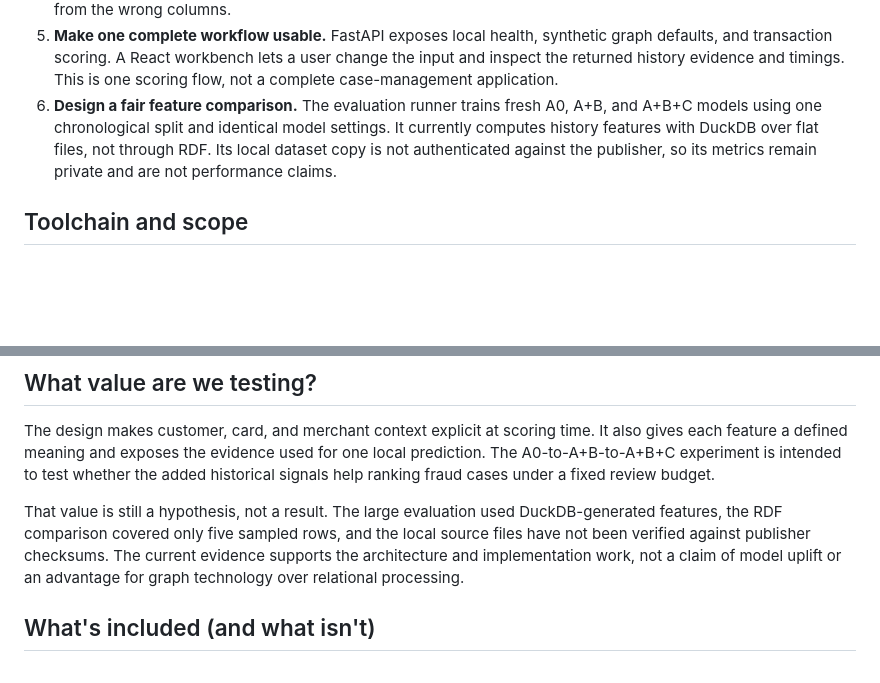
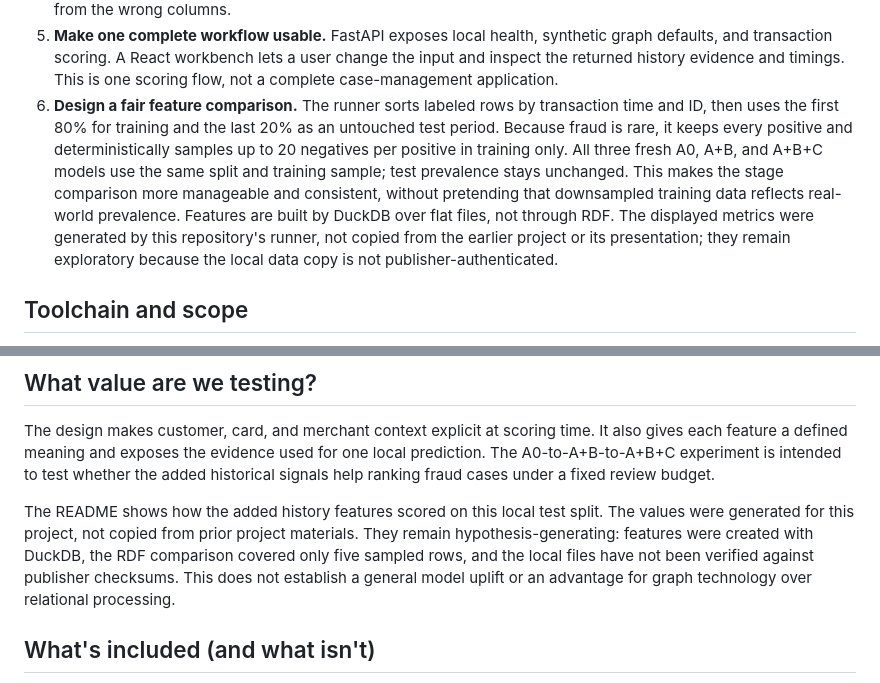
Before and after one commit to M-Saeidi/graph-fraud-detection, a Markdown page: PROJECT_STORY.md, 2 parts joined by grey strips. Drawn GitHub-style; blank space fills up the shorter version.

```diff
--- a/PROJECT_STORY.md
+++ b/PROJECT_STORY.md
@@ -34,11 +34,18 @@ inputs, and show the evidence behind a result?
    synthetic graph defaults, and transaction scoring. A React workbench lets a
    user change the input and inspect the returned history evidence and timings.
    This is one scoring flow, not a complete case-management application.
-6. **Design a fair feature comparison.** The evaluation runner trains fresh
-   A0, A+B, and A+B+C models using one chronological split and identical model
-   settings. It currently computes history features with DuckDB over flat files,
-   not through RDF. Its local dataset copy is not authenticated against the
-   publisher, so its metrics remain private and are not performance claims.
+6. **Design a fair feature comparison.** The runner sorts labeled rows by
+   transaction time and ID, then uses the first 80% for training and the last
+   20% as an untouched test period. Because fraud is rare, it keeps every
+   positive and deterministically samples up to 20 negatives per positive in
+   training only. All three fresh A0, A+B, and A+B+C models use the same split
+   and training sample; test prevalence stays unchanged. This makes the stage
+   comparison more manageable and consistent, without pretending that
+   downsampled training data reflects real-world prevalence. Features are built
+   by DuckDB over flat files, not through RDF. The displayed metrics were
+   generated by this repository's runner, not copied from the earlier project
+   or its presentation; they remain exploratory because the local data copy is
+   not publisher-authenticated.
 
 ## Toolchain and scope
 
@@ -68,11 +75,12 @@ one local prediction. The A0-to-A+B-to-A+B+C experiment is intended to test
 whether the added historical signals help ranking fraud cases under a fixed
 review budget.
 
-That value is still a hypothesis, not a result. The large evaluation
-used DuckDB-generated features, the RDF comparison covered only five sampled
-rows, and the local source files have not been verified against publisher
-checksums. The current evidence supports the architecture and implementation
-work, not a claim of model uplift or an advantage for graph technology over
+The README shows how the added history features scored on this local test
+split. The values were generated for this project, not copied from prior
+project materials. They remain hypothesis-generating: features were created
+with DuckDB, the RDF comparison covered only five sampled rows, and the local
+files have not been verified against publisher checksums. This does not
+establish a general model uplift or an advantage for graph technology over
 relational processing.
 
 ## What's included (and what isn't)
```
Also changed, not shown: FastAPI/SCORE_EVIDENCE_INSPECTION.md (+12 -7 lines), README.md (+94 -10 lines), docs/evaluation-preview.png (added), docs/workbench-preview.png (added), 3 other files.
